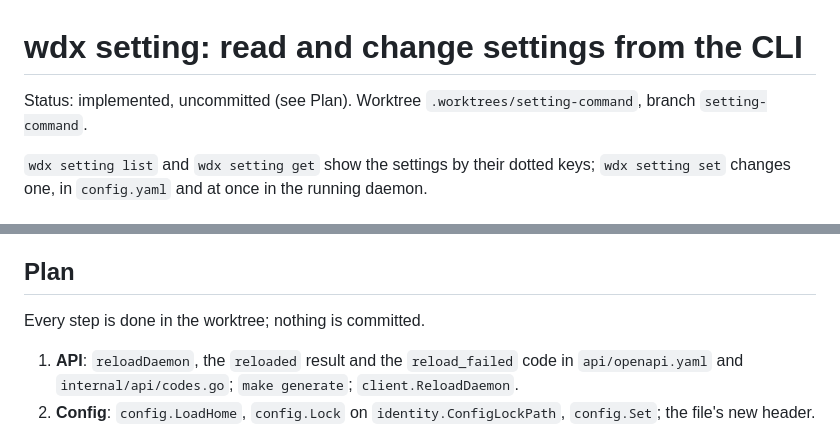
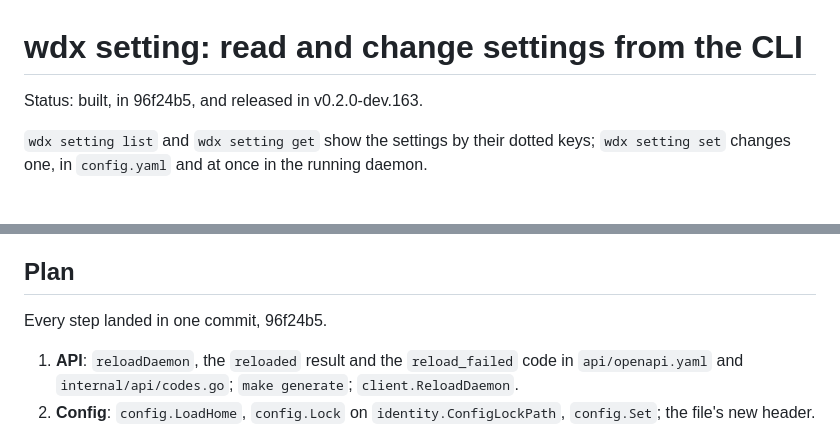
Before and after one commit to srjn45/wdx, a Markdown page: docs/SETTINGS.md, 2 parts joined by grey strips. Drawn GitHub-style.

Commit message:
docs: say that wdx setting is built and released
Co-Authored-By: Claude Opus 5.5 <noreply@anthropic.com>

```diff
--- a/docs/SETTINGS.md
+++ b/docs/SETTINGS.md
@@ -1,6 +1,6 @@
 # wdx setting: read and change settings from the CLI
 
-Status: implemented, uncommitted (see Plan). Worktree `.worktrees/setting-command`, branch `setting-command`.
+Status: built, in 96f24b5, and released in v0.2.0-dev.163.
 
 `wdx setting list` and `wdx setting get` show the settings by their dotted keys; `wdx setting set` changes one, in `config.yaml` and at once in the running daemon.
 
@@ -75,7 +75,7 @@ Help lists `write` as the command that refreshes the file and `set` as the one t
 
 ## Plan
 
-Every step is done in the worktree; nothing is committed.
+Every step landed in one commit, 96f24b5.
 
 1. **API**: `reloadDaemon`, the `reloaded` result and the `reload_failed` code in `api/openapi.yaml` and `internal/api/codes.go`; `make generate`; `client.ReloadDaemon`.
 2. **Config**: `config.LoadHome`, `config.Lock` on `identity.ConfigLockPath`, `config.Set`; the file's new header.
```
